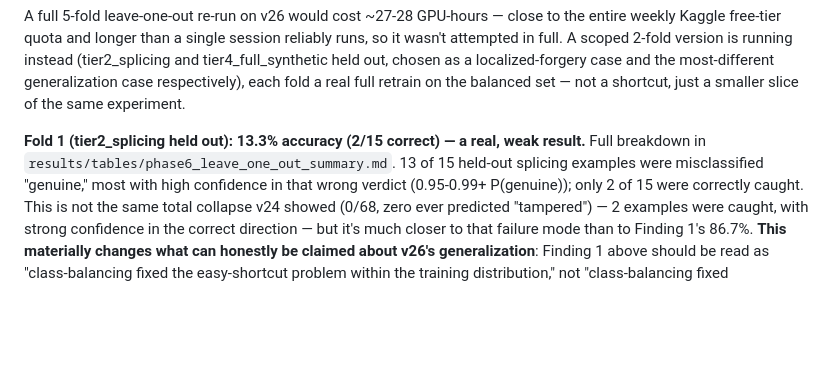
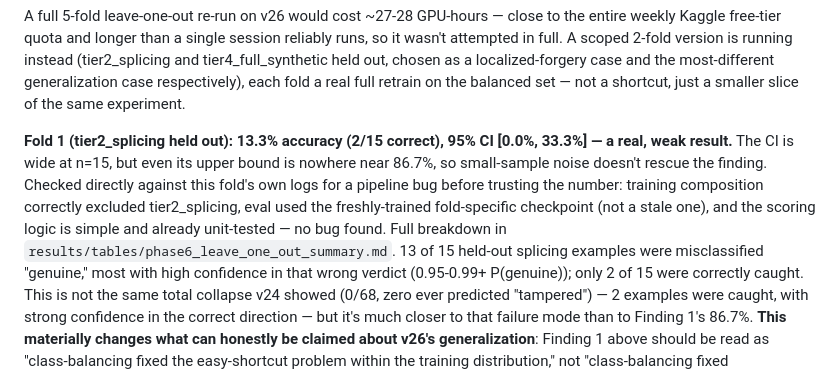
Before and after one commit to Poojadheniya17/doc_verification, a Markdown page: writeup/project_report.md, the part around the change. GitHub-like rendering; blank space fills up the shorter version.

```diff
--- a/writeup/project_report.md
+++ b/writeup/project_report.md
@@ -548,8 +548,14 @@ out, chosen as a localized-forgery case and the most-different
 generalization case respectively), each fold a real full retrain on the
 balanced set — not a shortcut, just a smaller slice of the same experiment.
 
-**Fold 1 (tier2_splicing held out): 13.3% accuracy (2/15 correct) — a real,
-weak result.** Full breakdown in `results/tables/phase6_leave_one_out_summary.md`.
+**Fold 1 (tier2_splicing held out): 13.3% accuracy (2/15 correct), 95% CI
+[0.0%, 33.3%] — a real, weak result.** The CI is wide at n=15, but even its
+upper bound is nowhere near 86.7%, so small-sample noise doesn't rescue the
+finding. Checked directly against this fold's own logs for a pipeline bug
+before trusting the number: training composition correctly excluded
+tier2_splicing, eval used the freshly-trained fold-specific checkpoint (not
+a stale one), and the scoring logic is simple and already unit-tested — no
+bug found. Full breakdown in `results/tables/phase6_leave_one_out_summary.md`.
 13 of 15 held-out splicing examples were misclassified "genuine," most with
 high confidence in that wrong verdict (0.95-0.99+ P(genuine)); only 2 of 15
 were correctly caught. This is not the same total collapse v24 showed (0/68,
```
Also changed, not shown: results/tables/phase6_leave_one_out_summary.md (+17 -4 lines).
